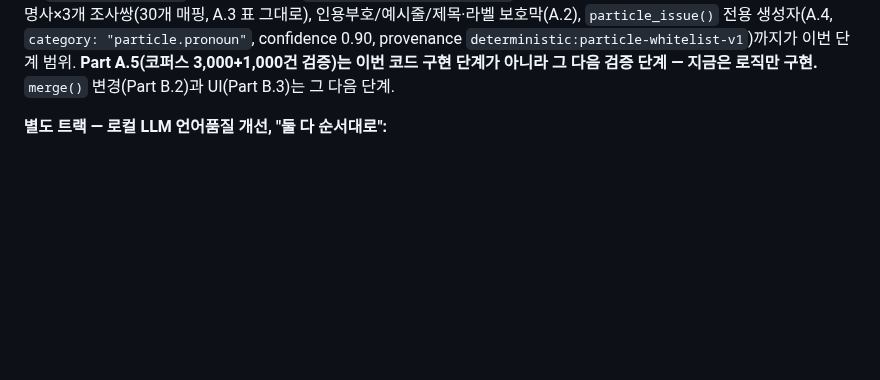
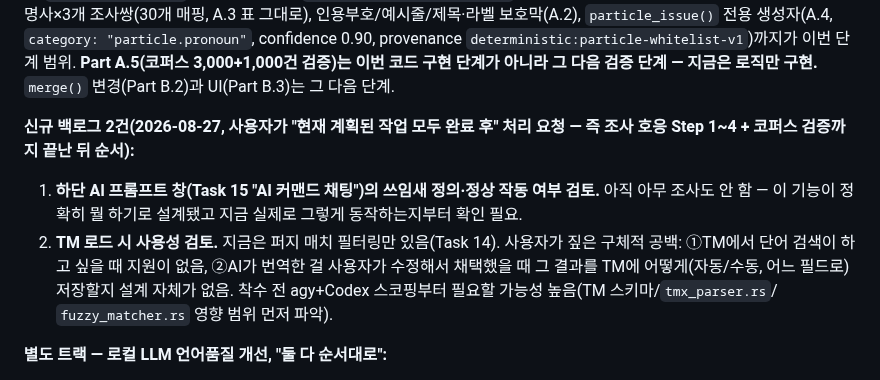
Before and after one commit to gulpe315/smartLinter, a Markdown page: ORCHESTRATOR_STATUS.md, the part around the change. Rendered like a GitHub page; blank space fills up the shorter version.

Commit message:
Record two new backlog items: AI command chat review, TM usability gaps

```diff
--- a/ORCHESTRATOR_STATUS.md
+++ b/ORCHESTRATOR_STATUS.md
@@ -28,6 +28,18 @@ confidence 0.90, provenance `deterministic:particle-whitelist-v1`)까지가 이
 단계 범위. **Part A.5(코퍼스 3,000+1,000건 검증)는 이번 코드 구현 단계가 아니라
 그 다음 검증 단계 — 지금은 로직만 구현.** `merge()` 변경(Part B.2)과 UI(Part B.3)는
 그 다음 단계.
+
+**신규 백로그 2건(2026-08-27, 사용자가 "현재 계획된 작업 모두 완료 후" 처리
+요청 — 즉 조사 호응 Step 1~4 + 코퍼스 검증까지 끝난 뒤 순서):**
+1. **하단 AI 프롬프트 창(Task 15 "AI 커맨드 채팅")의 쓰임새 정의·정상 작동
+   여부 검토.** 아직 아무 조사도 안 함 — 이 기능이 정확히 뭘 하기로 설계됐고
+   지금 실제로 그렇게 동작하는지부터 확인 필요.
+2. **TM 로드 시 사용성 검토.** 지금은 퍼지 매치 필터링만 있음(Task 14).
+   사용자가 짚은 구체적 공백: ①TM에서 단어 검색이 하고 싶을 때 지원이
+   없음, ②AI가 번역한 걸 사용자가 수정해서 채택했을 때 그 결과를 TM에
+   어떻게(자동/수동, 어느 필드로) 저장할지 설계 자체가 없음. 착수 전
+   agy+Codex 스코핑부터 필요할 가능성 높음(TM 스키마/`tmx_parser.rs`/
+   `fuzzy_matcher.rs` 영향 범위 먼저 파악).
 
 **별도 트랙 — 로컬 LLM 언어품질 개선, "둘 다 순서대로":**
 
```
